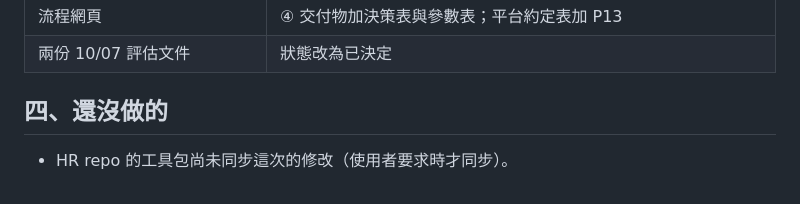
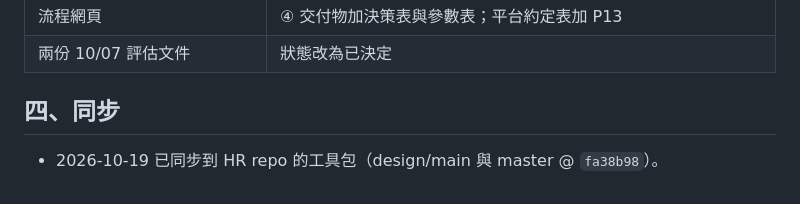
Before and after one commit to JiHungLin/OntologyDesignResearch, a Markdown page: 20261007設計方向_決議.md, the part around the change. Rendered like a GitHub page.

Commit message:
10/07 設計方向決議紀錄：記下已同步到 HR 工具包（fa38b98）
Co-Authored-By: Claude Opus 5.5 <noreply@anthropic.com>
Claude-Session: https://claude.ai/code/session_01Foa2KRwGBcEPuqumLTM47Z

```diff
--- a/20261007設計方向_決議.md
+++ b/20261007設計方向_決議.md
@@ -170,6 +170,6 @@
 | 流程網頁 | ④ 交付物加決策表與參數表；平台約定表加 P13 |
 | 兩份 10/07 評估文件 | 狀態改為已決定 |
 
-## 四、還沒做的
+## 四、同步
 
-- HR repo 的工具包尚未同步這次的修改（使用者要求時才同步）。
+- 2026-10-19 已同步到 HR repo 的工具包（design/main 與 master @ `fa38b98`）。
```
